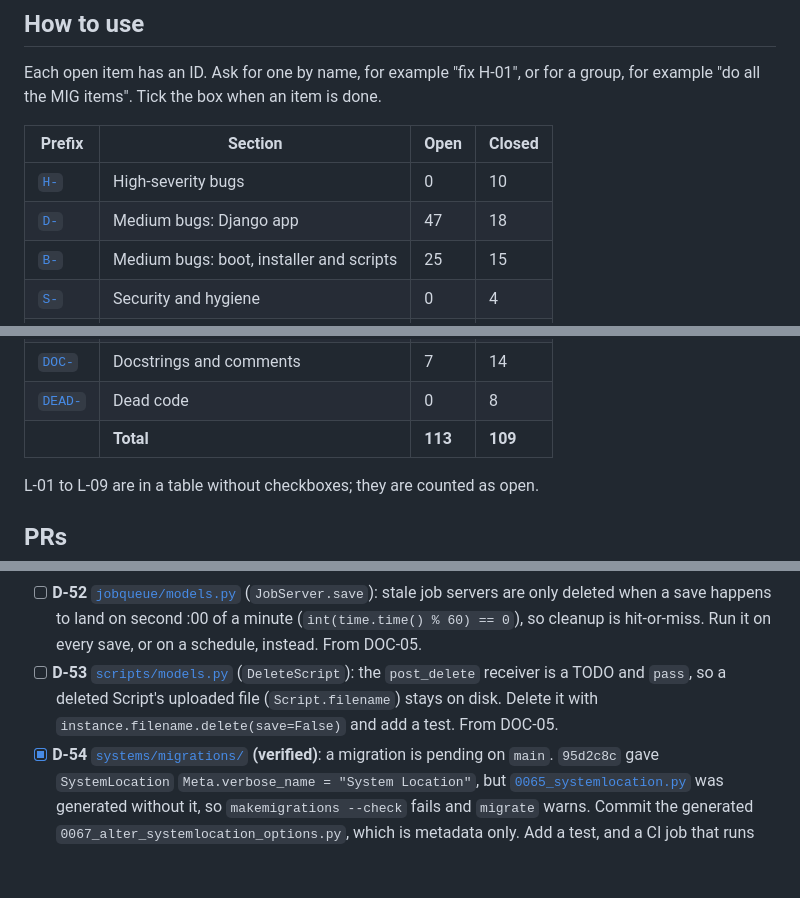
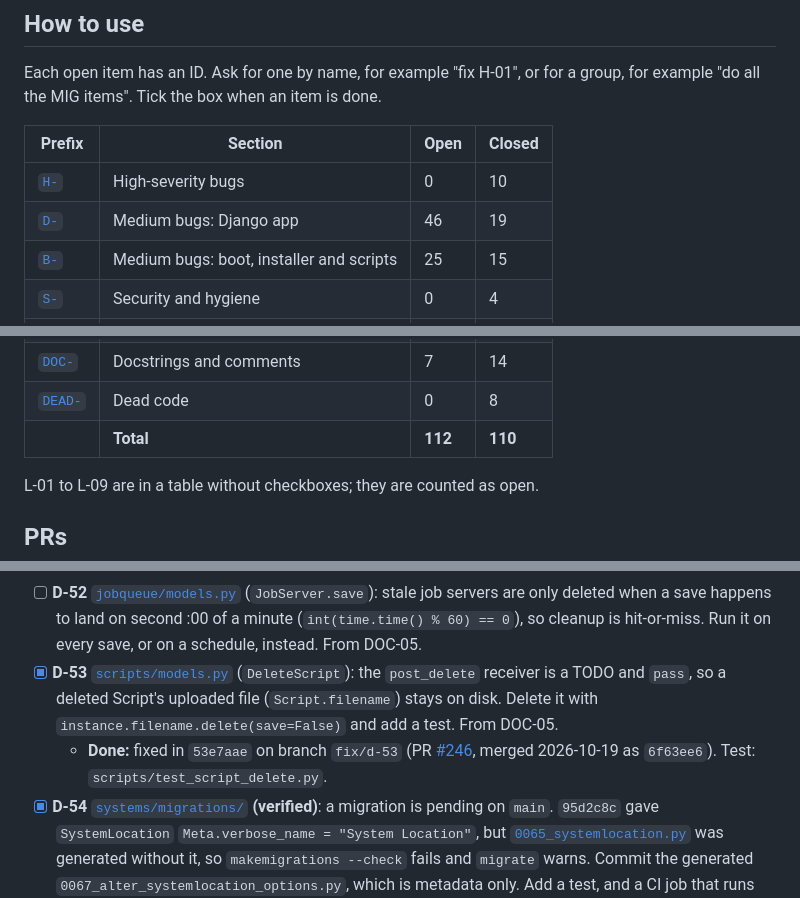
Before and after one commit to mprov-ng/mprov_control_center, a Markdown page: REVIEW-2026-10.md, 3 parts joined by grey strips. GitHub-like rendering; blank space fills up the shorter version.

Commit message:
Tick D-53, merged as #246
Assisted-By: Claude Opus 5.5 <noreply@anthropic.com>
Signed-off-by: Jason Williams <uberlinuxguy@gmail.com>

```diff
--- a/REVIEW-2026-10.md
+++ b/REVIEW-2026-10.md
@@ -15,7 +15,7 @@ Each open item has an ID. Ask for one by name, for example "fix H-01", or for a
 | Prefix | Section | Open | Closed |
 |---|---|---|---|
 | [`H-`](#high) | High-severity bugs | 0 | 10 |
-| [`D-`](#medium-django-app) | Medium bugs: Django app | 47 | 18 |
+| [`D-`](#medium-django-app) | Medium bugs: Django app | 46 | 19 |
 | [`B-`](#medium-boot-installer-and-scripts) | Medium bugs: boot, installer and scripts | 25 | 15 |
 | [`S-`](#security-and-hygiene) | Security and hygiene | 0 | 4 |
 | [`L-`](#2-lint-ruff-and-shellcheck) | Lint | 18 | 0 |
@@ -26,7 +26,7 @@ Each open item has an ID. Ask for one by name, for example "fix H-01", or for a
 | [`OUT-`](#out-of-scope-or-upstream) | Out of scope or upstream | 0 | 5 |
 | [`DOC-`](#4-docstrings-and-comments-that-were-not-fixed) | Docstrings and comments | 7 | 14 |
 | [`DEAD-`](#5-dead-code) | Dead code | 0 | 8 |
-| | **Total** | **113** | **109** |
+| | **Total** | **112** | **110** |
 
 L-01 to L-09 are in a table without checkboxes; they are counted as open.
 
@@ -233,7 +233,8 @@ H-01 to H-09 and DEAD-08 were cut off `main` at `146e36b` and pushed 2026-10-15.
 - [ ] **D-50** [`scripts/models.py`](scripts/models.py): `File.endpoint` (`/files/`), `AnsiblePlaybook.endpoint` (`/ansibleplaybook/`), `AnsibleRole.endpoint` (`/ansiblerole/`) and `AnsibleCollection.endpoint` (`/ansiblecollection/`) name API routes that don't exist. Only `/scripts/` is mounted. `/datamodel/?model=scripts.models.File` (and the other three) reports these endpoints. Add the API views and routes so the endpoints are real. Moved from DOC-07.
 - [ ] **D-51** [`common/admin.py`](common/admin.py) (the add wizard in `get_form`): audit the step-by-step add wizard and decide whether to keep or replace it. It changes `self.inlines` and `self.readonly_fields` on the shared ModelAdmin instance per request, and once the last step is reached it falls back to the normal full form. From DOC-05.
 - [ ] **D-52** [`jobqueue/models.py`](jobqueue/models.py) (`JobServer.save`): stale job servers are only deleted when a save happens to land on second :00 of a minute (`int(time.time() % 60) == 0`), so cleanup is hit-or-miss. Run it on every save, or on a schedule, instead. From DOC-05.
-- [ ] **D-53** [`scripts/models.py`](scripts/models.py) (`DeleteScript`): the `post_delete` receiver is a TODO and `pass`, so a deleted Script's uploaded file (`Script.filename`) stays on disk. Delete it with `instance.filename.delete(save=False)` and add a test. From DOC-05.
+- [x] **D-53** [`scripts/models.py`](scripts/models.py) (`DeleteScript`): the `post_delete` receiver is a TODO and `pass`, so a deleted Script's uploaded file (`Script.filename`) stays on disk. Delete it with `instance.filename.delete(save=False)` and add a test. From DOC-05.
+  - **Done:** fixed in `53e7aae` on branch `fix/d-53` (PR [#246](https://github.com/mprov-ng/mprov_control_center/pull/246), merged 2026-10-19 as `6f63ee6`). Test: `scripts/test_script_delete.py`.
 - [x] **D-54** [`systems/migrations/`](systems/migrations/) **(verified)**: a migration is pending on `main`. `95d2c8c` gave `SystemLocation` `Meta.verbose_name = "System Location"`, but [`0065_systemlocation.py`](systems/migrations/0065_systemlocation.py) was generated without it, so `makemigrations --check` fails and `migrate` warns. Commit the generated `0067_alter_systemlocation_options.py`, which is metadata only. Add a test, and a CI job that runs the test suite, so a missing migration fails the build.
   - **Done:** fixed in `3a2c844` on branch `fix/d-54-pending-migration` (off `main` at `1c88540`; pushed 2026-10-16 as PR #195, merged as `8459377`). Adds `0067`, `MigrationsTest` in [`mprov_control_center/tests.py`](mprov_control_center/tests.py), and a [Tests workflow](.github/workflows/test-and-publish-dev.yml) that runs the suite on pull requests and pushes to `main`.
 - [ ] **D-55** [`systems/serializers.py:26-44`](systems/serializers.py#L26-L44), [`scripts/serializers.py:12-16`](scripts/serializers.py#L12-L16) **(verified by reading; not executed)**: POST to `/systemgroups/`, `/systemimages/` and `/scripts/` probably can't create anything. `SystemGroupSerializer` (`scripts`, `ansibleplaybooks`, `ansibleroles`, `ansiblecollections`), `SystemImageSerializer` (`systemgroups`) and `ScriptAPISerializer` (`scriptType`) declare writable nested serializers that are required, and none overrides `create()`. Leaving them out gives 400; sending them trips DRF's `raise_errors_on_nested_writes` assertion (500). Use `PrimaryKeyRelatedField` for writes, or mark the nested fields `read_only=True` and add write-only ID fields. Found while checking the docstring pass (DOC-21).
```
Also changed, not shown: other parts of REVIEW-2026-10.md (+1 -1 lines).
